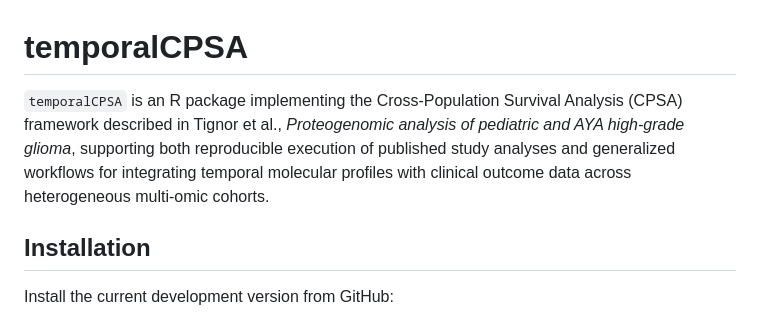
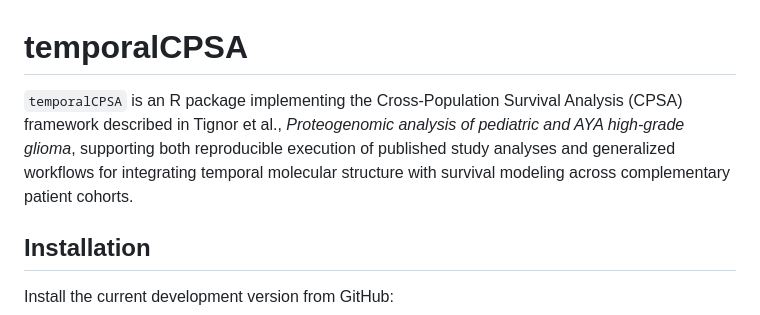
Before and after one commit to lashbroz/temporalCPSA, a Markdown page: README.md, the part around the change. GitHub-like rendering.

Commit message:
Refine temporalCPSA README

```diff
--- a/README.md
+++ b/README.md
@@ -1,6 +1,6 @@
 # temporalCPSA
 
-`temporalCPSA` is an R package implementing the Cross-Population Survival Analysis (CPSA) framework described in Tignor et al., *Proteogenomic analysis of pediatric and AYA high-grade glioma*, supporting both reproducible execution of published study analyses and generalized workflows for integrating temporal molecular profiles with clinical outcome data across heterogeneous multi-omic cohorts.
+`temporalCPSA` is an R package implementing the Cross-Population Survival Analysis (CPSA) framework described in Tignor et al., *Proteogenomic analysis of pediatric and AYA high-grade glioma*, supporting both reproducible execution of published study analyses and generalized workflows for integrating temporal molecular structure with survival modeling across complementary patient cohorts.
 
 ## Installation
 
```
